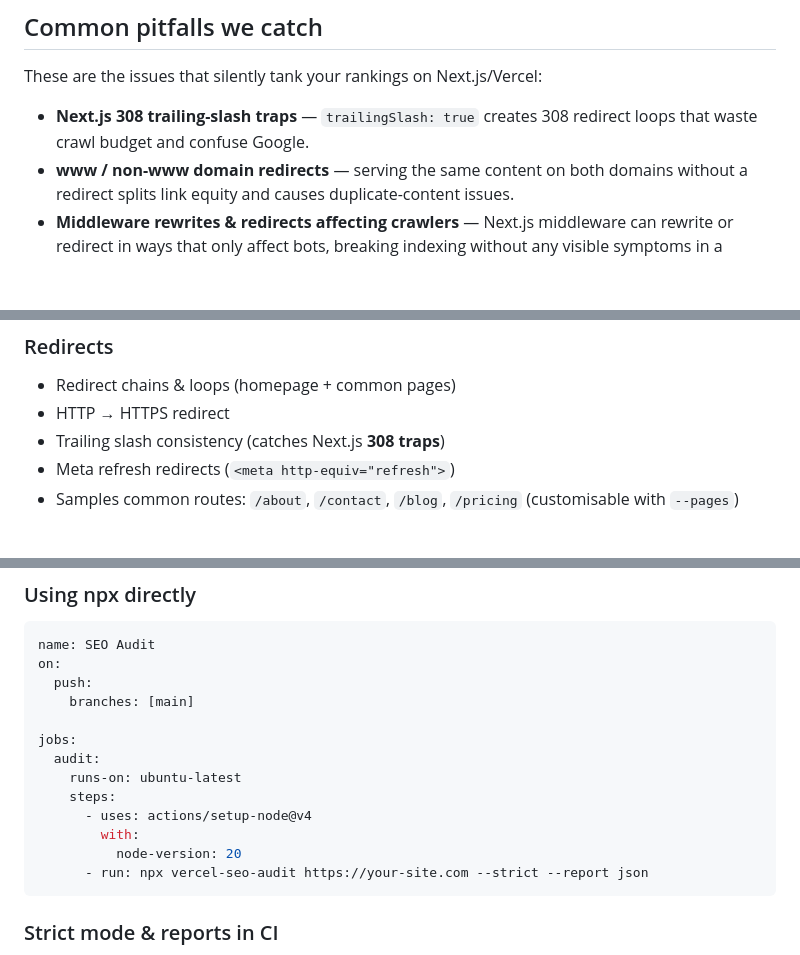
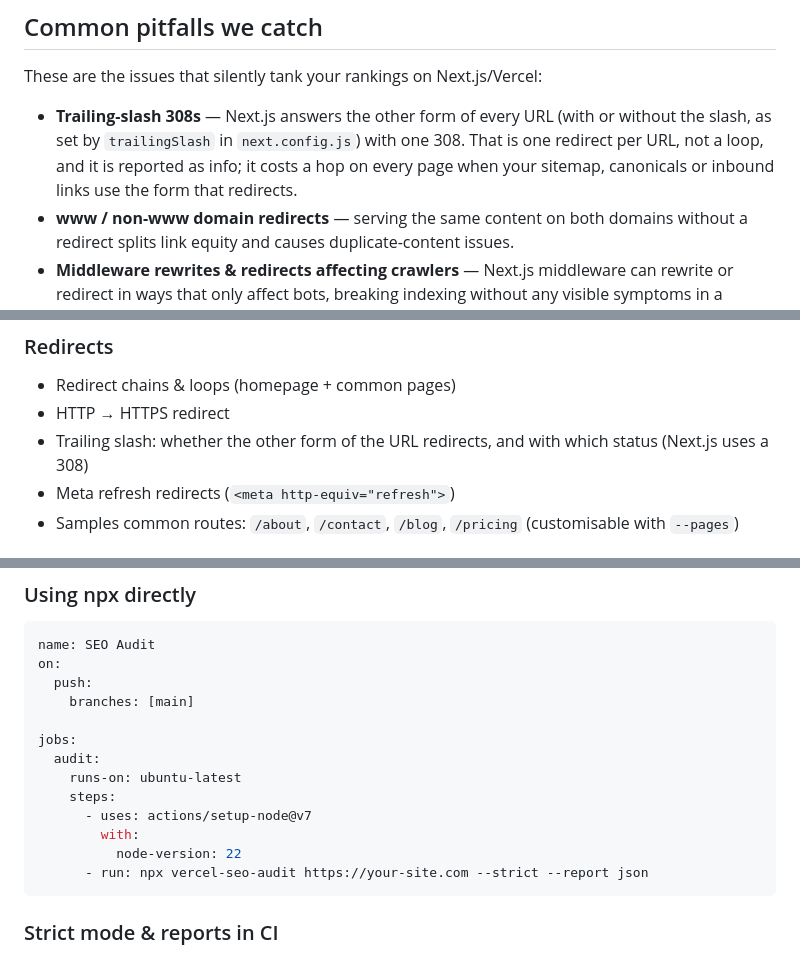
Before and after one commit to JosephDoUrden/vercel-seo-audit, a Markdown page: README.md, 3 parts joined by grey strips. GitHub-like rendering; blank space fills up the shorter version.

````diff
--- a/README.md
+++ b/README.md
@@ -68,7 +72,7 @@ SEO Audit Report for https://example.com/
 
 These are the issues that silently tank your rankings on Next.js/Vercel:
 
-- **Next.js 308 trailing-slash traps** — `trailingSlash: true` creates 308 redirect loops that waste crawl budget and confuse Google.
+- **Trailing-slash 308s** — Next.js answers the other form of every URL (with or without the slash, as set by `trailingSlash` in `next.config.js`) with one 308. That is one redirect per URL, not a loop, and it is reported as info; it costs a hop on every page when your sitemap, canonicals or inbound links use the form that redirects.
 - **www / non-www domain redirects** — serving the same content on both domains without a redirect splits link equity and causes duplicate-content issues.
 - **Middleware rewrites & redirects affecting crawlers** — Next.js middleware can rewrite or redirect in ways that only affect bots, breaking indexing without any visible symptoms in a browser.
 - **Canonical mismatch** — the `<link rel="canonical">` points to a different URL than the page actually lives at, telling Google to ignore the page.
@@ -205,7 +215,7 @@ A limited run says so: the text, Markdown and HTML reports print a `Modules:` li
 
 * Redirect chains & loops (homepage + common pages)
 * HTTP → HTTPS redirect
-* Trailing slash consistency (catches Next.js **308 traps**)
+* Trailing slash: whether the other form of the URL redirects, and with which status (Next.js uses a 308)
 * Meta refresh redirects (`<meta http-equiv="refresh">`)
 * Samples common routes: `/about`, `/contact`, `/blog`, `/pricing` (customisable with `--pages`)
 
@@ -479,9 +489,9 @@ jobs:
   audit:
     runs-on: ubuntu-latest
     steps:
-      - uses: actions/setup-node@v4
+      - uses: actions/setup-node@v7
         with:
-          node-version: 20
+          node-version: 22
       - run: npx vercel-seo-audit https://your-site.com --strict --report json
 ```
 
````
Also changed, not shown: other parts of README.md (+16 -4 lines).
